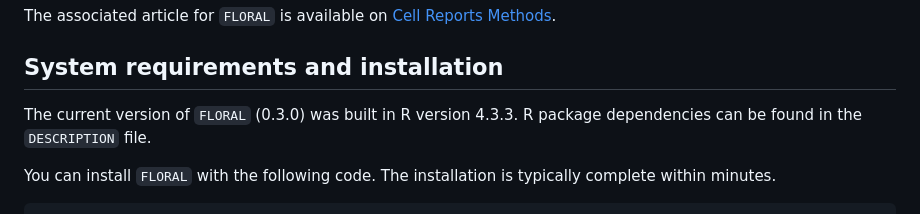
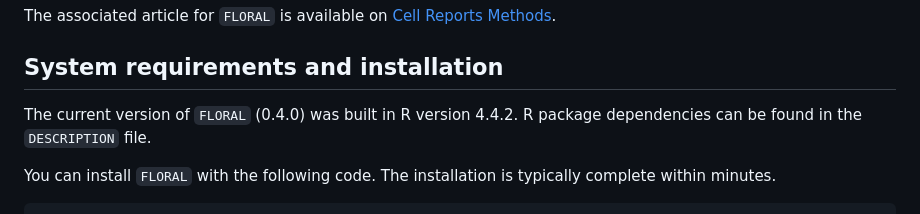
Before and after one commit to vdblab/FLORAL, a Markdown page: README.md, the part around the change. Rendered like a GitHub page.

Commit message:
Modify readme to the latest version number.

```diff
--- a/README.md
+++ b/README.md
@@ -23,7 +23,7 @@ The associated article for `FLORAL` is available on
 
 ## System requirements and installation
 
-The current version of `FLORAL` (0.3.0) was built in R version 4.3.3. R
+The current version of `FLORAL` (0.4.0) was built in R version 4.4.2. R
 package dependencies can be found in the `DESCRIPTION` file.
 
 You can install `FLORAL` with the following code. The installation is
```
